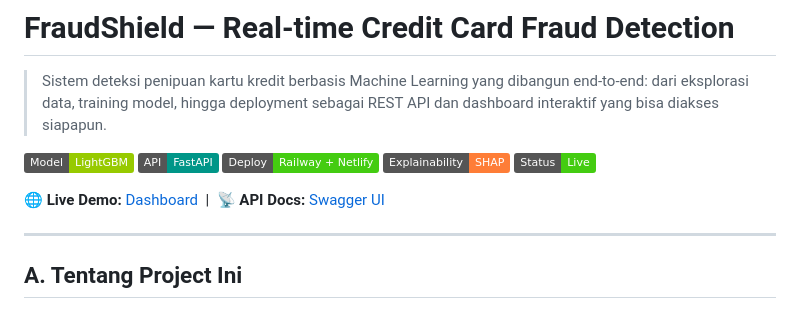
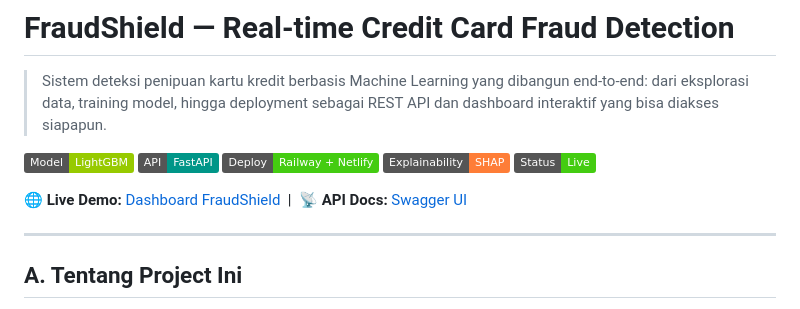
Before and after one commit to NadineParamita-14/credit-fraud-detector, a Markdown page: README.md, the part around one of its changes. Drawn GitHub-style; badges without logos.

```diff
--- a/README.md
+++ b/README.md
@@ -8,7 +8,7 @@
 ![Explainability](https://img.shields.io/badge/Explainability-SHAP-orange)
 ![Status](https://img.shields.io/badge/Status-Live-brightgreen)
 
-**🌐 Live Demo:** [Dashboard](https://creditfrauddetector.netlify.app/) &nbsp;|&nbsp; **📡 API Docs:** [Swagger UI](https://web-production-e88050.up.railway.app/docs)
+**🌐 Live Demo:** [Dashboard FraudShield](https://creditfrauddetector.netlify.app/) &nbsp;|&nbsp; **📡 API Docs:** [Swagger UI](https://web-production-e88050.up.railway.app/docs)
 
 ---
 
```
Also changed, not shown: other parts of README.md (+4 -4 lines).
